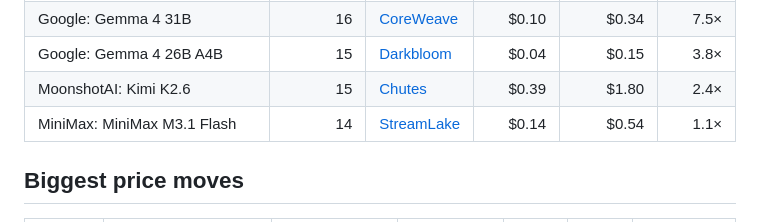
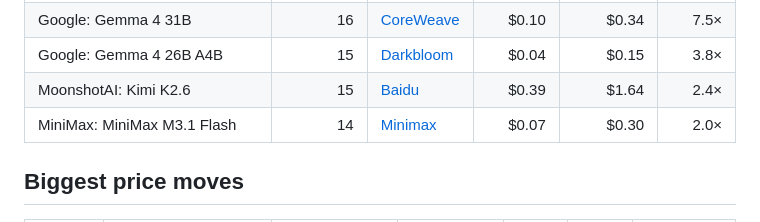
Before and after one commit to tokencanopy/price, a Markdown page: README.md, the part around one of its changes. Rendered like a GitHub page.

```diff
--- a/README.md
+++ b/README.md
@@ -54,7 +54,7 @@ yourself.
 | Google: Gemma 4 31B | 16 | [CoreWeave](https://coreweave.com/) | $0.10 | $0.34 | 7.5× |
 | Google: Gemma 4 26B A4B  | 15 | [Darkbloom](https://www.darkbloom.dev/) | $0.04 | $0.15 | 3.8× |
-| MoonshotAI: Kimi K2.6 | 15 | [Chutes](https://chutes.ai/) | $0.39 | $1.80 | 2.4× |
-| MiniMax: MiniMax M3.1 Flash | 14 | [StreamLake](https://www.streamlake.ai/) | $0.14 | $0.54 | 1.1× |
+| MoonshotAI: Kimi K2.6 | 15 | [Baidu](https://intl.cloud.baidu.com/) | $0.39 | $1.64 | 2.4× |
+| MiniMax: MiniMax M3.1 Flash | 14 | [Minimax](https://www.minimax.io/) | $0.07 | $0.30 | 2.0× |
 <!-- END TABLE -->
 
 ## Biggest price moves
```
Also changed, not shown: other parts of README.md (+6 -6 lines), charts/cheapest-dark.png, charts/cheapest-light.png, charts/dispersion-dark.png, charts/dispersion-light.png, 7 other files.
